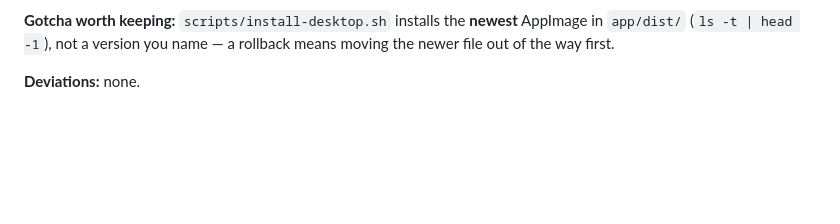
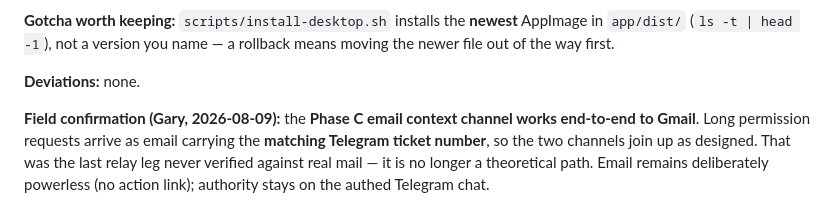
Before and after one commit to spanklitch/verqury, a Markdown page: PROGRESS.md, the part around the change. Drawn GitHub-style; blank space fills up the shorter version.

Commit message:
Docs: field-confirm the Phase C email channel reaches Gmail with its ticket number
Co-Authored-By: Claude Opus 5 <noreply@anthropic.com>

```diff
--- a/PROGRESS.md
+++ b/PROGRESS.md
@@ -964,3 +964,9 @@ Cut and shipped the orphan-reap fix as a one-fix release.
 out of the way first.
 
 **Deviations:** none.
+
+**Field confirmation (Gary, 2026-08-09):** the **Phase C email context channel works end-to-end to
+Gmail**. Long permission requests arrive as email carrying the **matching Telegram ticket number**,
+so the two channels join up as designed. That was the last relay leg never verified against real
+mail — it is no longer a theoretical path. Email remains deliberately powerless (no action link);
+authority stays on the authed Telegram chat.
```
